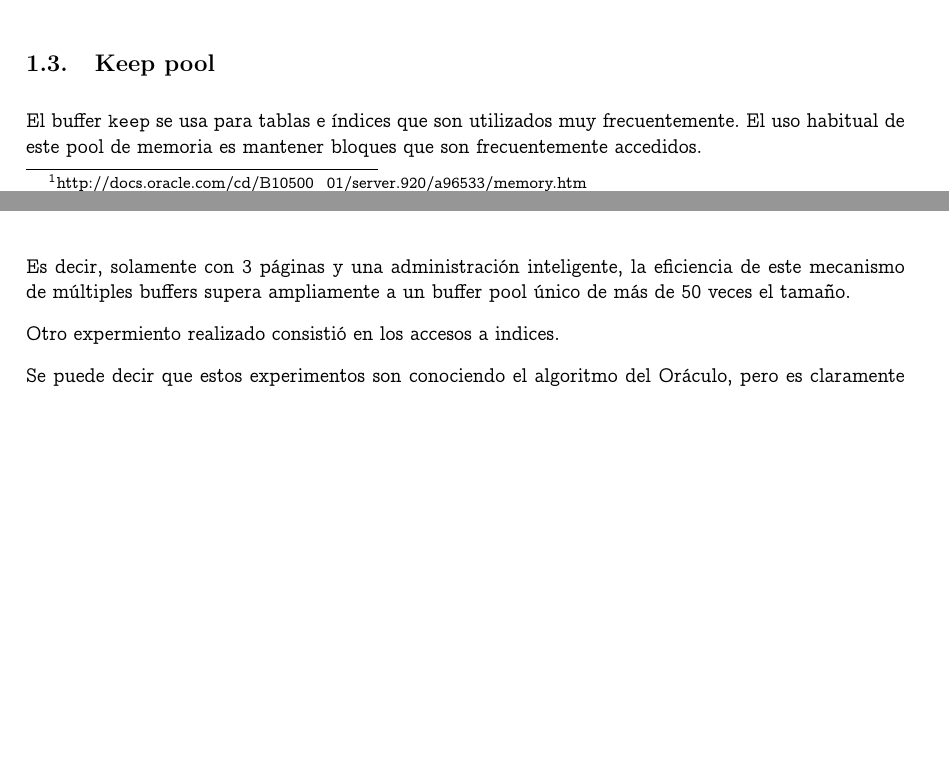
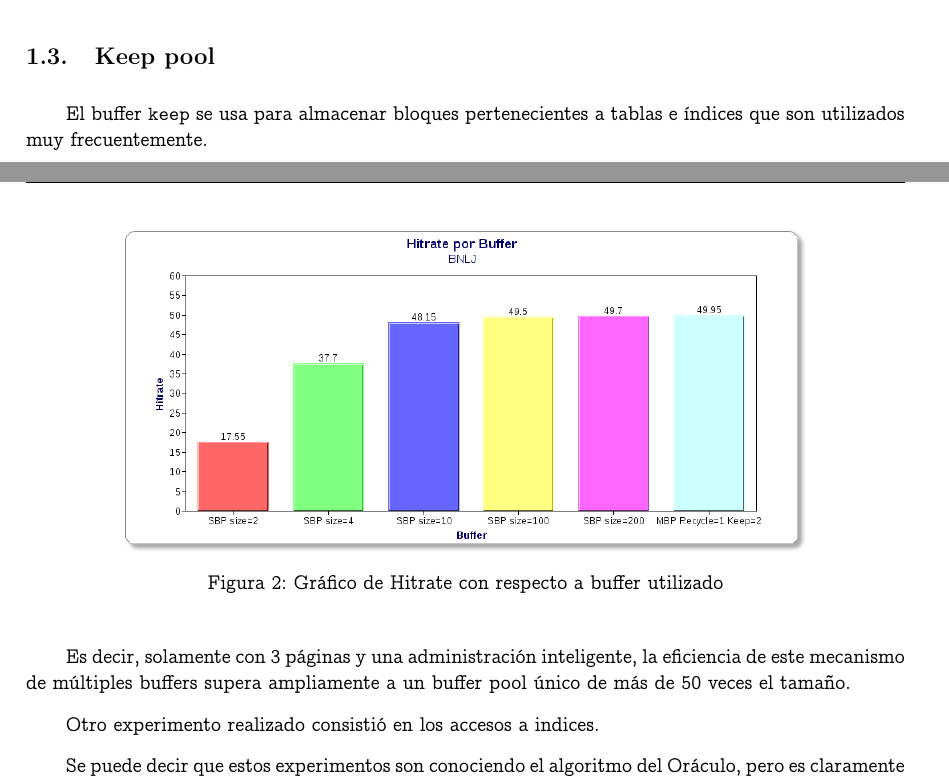
Before and after one commit to manuelF/bd, a LaTeX document (tp2/informe/informe.tex, which reads tp2/informe/investigacion.tex, tp2/informe/tests.tex): two parts of pages 3 and 7 of 8 before the commit and two parts of pages 4 and 8 of 9 after it, joined at a grey line, cut so that both start at the same text, the shorter picture padded with empty space. Compiled offline with pdfLaTeX.

Commit message:
Subido grafico informe

```diff
--- a/tp2/informe/informe.tex
+++ b/tp2/informe/informe.tex
@@ -56,7 +56,6 @@
       \hskip1.5em plus0em minus0.5em \fi \nobreak
       \vrule height0.75em width0.5em depth0.25em\fi}
 
-\parindent 0em
 \algrenewcommand{\algorithmiccomment}[1]{//\textit{#1} }
 
 \lstset{language=sql,numbers=left,tabsize=2,
--- a/tp2/informe/investigacion.tex
+++ b/tp2/informe/investigacion.tex
@@ -26,5 +26,5 @@ Es digno observar que estos buffers no tienen un comportamiento automático. Es
 Es el espacio de memoria que se utiliza por defecto para los bloques que pertenecen a objetos que no fueron marcados específicamente para ser usados con otras tablas.
 
 \subsection{Keep pool}
-El buffer \texttt{keep} se usa para tablas e índices que son utilizados muy frecuentemente. El uso habitual de este pool de memoria es mantener bloques que son frecuentemente accedidos.
+El buffer \texttt{keep} se usa para almacenar bloques pertenecientes a tablas e índices que son utilizados muy frecuentemente.
 
--- a/tp2/informe/tests.tex
+++ b/tp2/informe/tests.tex
@@ -42,11 +42,20 @@ y comparamos contra varios tama\~nos de single buffer pools distintos.
     \end{tabular}
 \end{table}
 
+\begin{figure}[H]\centering
+    \includegraphics[scale=0.4]{BNLJ.png}
+    \caption{Gráfico de Hitrate con respecto a buffer utilizado}
+    \label{grafiquito}
+\end{figure}
+
+%MANU, SI QUERES HACER GRAFICOS TAN TOP COMO LOS NUESTROS, CLAVATE UN http://www.chartgo.com/. =D =D =D.
+%BESITOSSSSSSS Juampi y Juli.
+
 Es decir, solamente con 3 p\'aginas y una administraci\'on inteligente, la eficiencia
 de este mecanismo de m\'ultiples buffers supera ampliamente a un buffer pool \'unico de
 m\'as de 50 veces el tama\~no.
 
-Otro expermiento realizado consistió en los accesos a indices.
+Otro experimento realizado consistió en los accesos a indices.
 
 Se puede decir que estos experimentos son conociendo el algoritmo del Or\'aculo,
 pero es claramente posible comprobarlo en motores reales. Si se contasen
```
Also changed, not shown: tp2/informe/BNLJ.png (added), tp2/informe/investigacion.tex (6 more changed lines).
